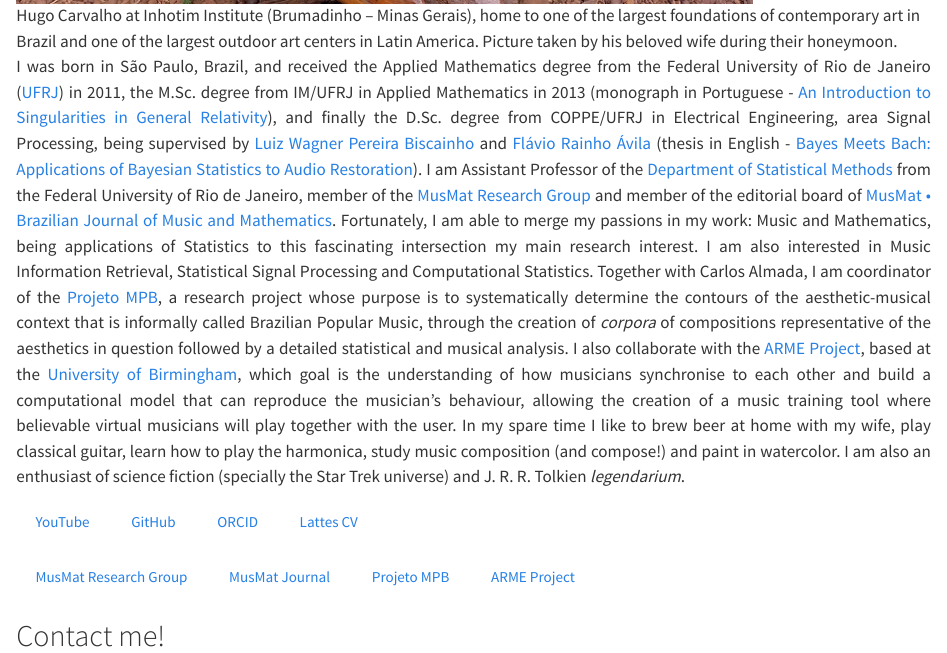
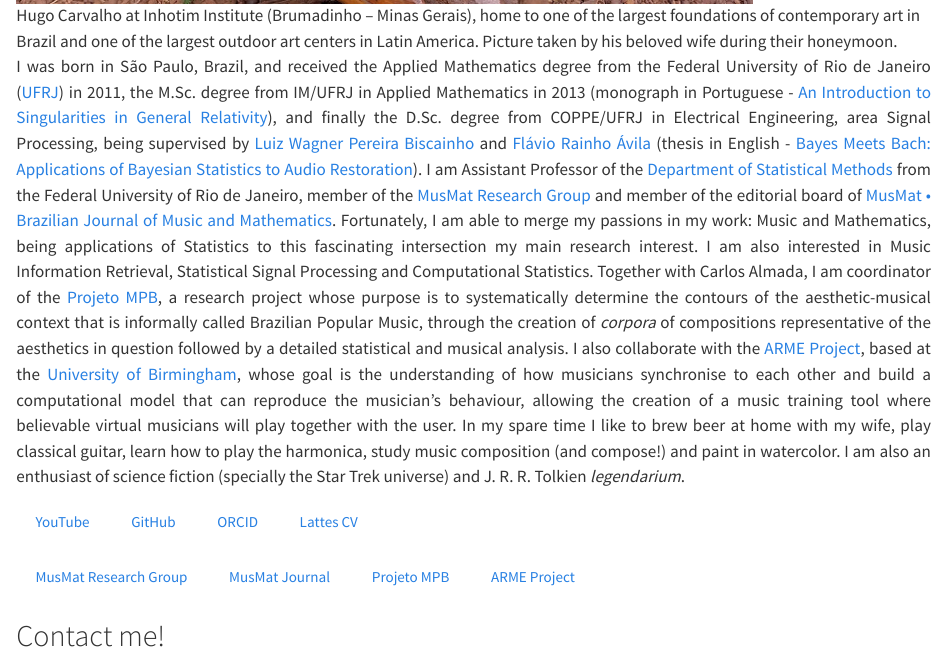
Before and after one commit to HugoCarvalhoUFRJ/site, a Quarto document (index.qmd): the page in a window 1100 px wide, from 840 px down. Rendered offline with R 4.5, knitr and Pandoc in place of Quarto, with nearby package versions; drawn as R Markdown's standard HTML page in place of the format the file asks for.

Commit message:
Update index.qmd

```diff
--- a/index.qmd
+++ b/index.qmd
@@ -7,7 +7,7 @@ toc: false
 ![Hugo Carvalho at Inhotim Institute (Brumadinho -- Minas Gerais), home to one of the largest foundations of contemporary art in Brazil and one of the largest outdoor art centers in Latin America. Picture taken by his beloved wife during their honeymoon.](photo.jpg)
 
 <div style="text-align: justify">
-I was born in São Paulo, Brazil, and received the Applied Mathematics degree from the Federal University of Rio de Janeiro ([UFRJ](https://ufrj.br/)) in 2011, the M.Sc. degree from IM/UFRJ in Applied Mathematics in 2013 (monograph in Portuguese - [An Introduction to Singularities in General Relativity](http://objdig.ufrj.br/11/dissert/795029.pdf)), and finally the D.Sc. degree from COPPE/UFRJ in Electrical Engineering, area Signal Processing, being supervised by [Luiz Wagner Pereira Biscainho](http://lattes.cnpq.br/1765239890846505) and [Flávio Rainho Ávila](http://lattes.cnpq.br/6480915325344415) (thesis in English - [Bayes Meets Bach: Applications of Bayesian Statistics to Audio Restoration](http://www.pee.ufrj.br/index.php/pt/producao-academica/teses-de-doutorado/2017-1/2016033153-bayes-meets-bach-applications-of-bayesian-statistics-to-audio-restoration/file)). I am Assistant Professor of the [Department of Statistical Methods](http://www.dme.ufrj.br/) from the Federal University of Rio de Janeiro, member of the [MusMat Research Group](https://musmat.org/) and member of the editorial board of [MusMat • Brazilian Journal of Music and Mathematics](https://musmat.org/en/musmat-journal/). Fortunately, I am able to merge my passions in my work: Music and Mathematics, being applications of Statistics to this fascinating intersection my main research interest. I am also interested in Music Information Retrieval, Statistical Signal Processing and Computational Statistics. Together with Carlos Almada, I am coordinator of the [Projeto MPB](https://projetompb.com.br/), a research project whose purpose is to systematically determine the contours of the aesthetic-musical context that is informally called Brazilian Popular Music, through the creation of *corpora* of compositions representative of the aesthetics in question followed by a detailed statistical and musical analysis. I also collaborate with the [ARME Project](https://arme-project.co.uk/), based at the [University of Birmingham](https://www.birmingham.ac.uk/), which goal is the understanding of how musicians synchronise to each other and build a computational model that can reproduce the musician’s behaviour, allowing the creation of a music training tool where believable virtual musicians will play together with the user. In my spare time I like to brew beer at home with my wife, play classical guitar, learn how to play the harmonica, study music composition (and compose!) and paint in watercolor. I am also an enthusiast of science fiction (specially the Star Trek universe) and J. R. R. Tolkien *legendarium*.
+I was born in São Paulo, Brazil, and received the Applied Mathematics degree from the Federal University of Rio de Janeiro ([UFRJ](https://ufrj.br/)) in 2011, the M.Sc. degree from IM/UFRJ in Applied Mathematics in 2013 (monograph in Portuguese - [An Introduction to Singularities in General Relativity](http://objdig.ufrj.br/11/dissert/795029.pdf)), and finally the D.Sc. degree from COPPE/UFRJ in Electrical Engineering, area Signal Processing, being supervised by [Luiz Wagner Pereira Biscainho](http://lattes.cnpq.br/1765239890846505) and [Flávio Rainho Ávila](http://lattes.cnpq.br/6480915325344415) (thesis in English - [Bayes Meets Bach: Applications of Bayesian Statistics to Audio Restoration](http://www.pee.ufrj.br/index.php/pt/producao-academica/teses-de-doutorado/2017-1/2016033153-bayes-meets-bach-applications-of-bayesian-statistics-to-audio-restoration/file)). I am Assistant Professor of the [Department of Statistical Methods](http://www.dme.ufrj.br/) from the Federal University of Rio de Janeiro, member of the [MusMat Research Group](https://musmat.org/) and member of the editorial board of [MusMat • Brazilian Journal of Music and Mathematics](https://musmat.org/en/musmat-journal/). Fortunately, I am able to merge my passions in my work: Music and Mathematics, being applications of Statistics to this fascinating intersection my main research interest. I am also interested in Music Information Retrieval, Statistical Signal Processing and Computational Statistics. Together with Carlos Almada, I am coordinator of the [Projeto MPB](https://projetompb.com.br/), a research project whose purpose is to systematically determine the contours of the aesthetic-musical context that is informally called Brazilian Popular Music, through the creation of *corpora* of compositions representative of the aesthetics in question followed by a detailed statistical and musical analysis. I also collaborate with the [ARME Project](https://arme-project.co.uk/), based at the [University of Birmingham](https://www.birmingham.ac.uk/), whose goal is the understanding of how musicians synchronise to each other and build a computational model that can reproduce the musician’s behaviour, allowing the creation of a music training tool where believable virtual musicians will play together with the user. In my spare time I like to brew beer at home with my wife, play classical guitar, learn how to play the harmonica, study music composition (and compose!) and paint in watercolor. I am also an enthusiast of science fiction (specially the Star Trek universe) and J. R. R. Tolkien *legendarium*.
 </div>
 
 <a class="btn btn-outline-primary" href="https://www.youtube.com/@profhugocarvalhoufrj" role="button">YouTube</a>
```
